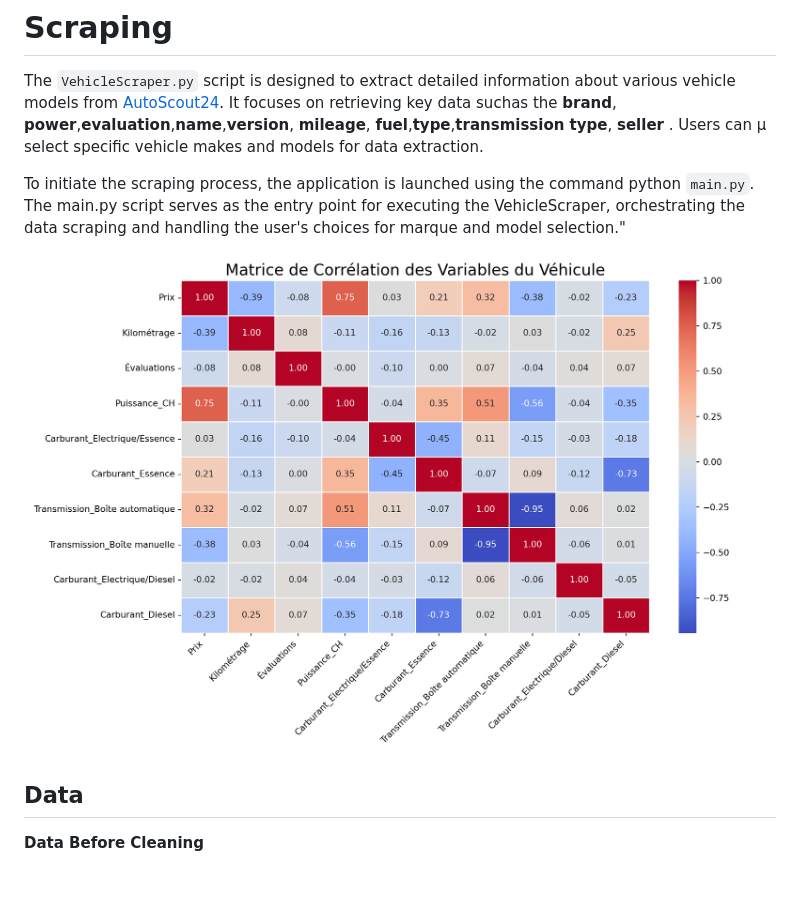
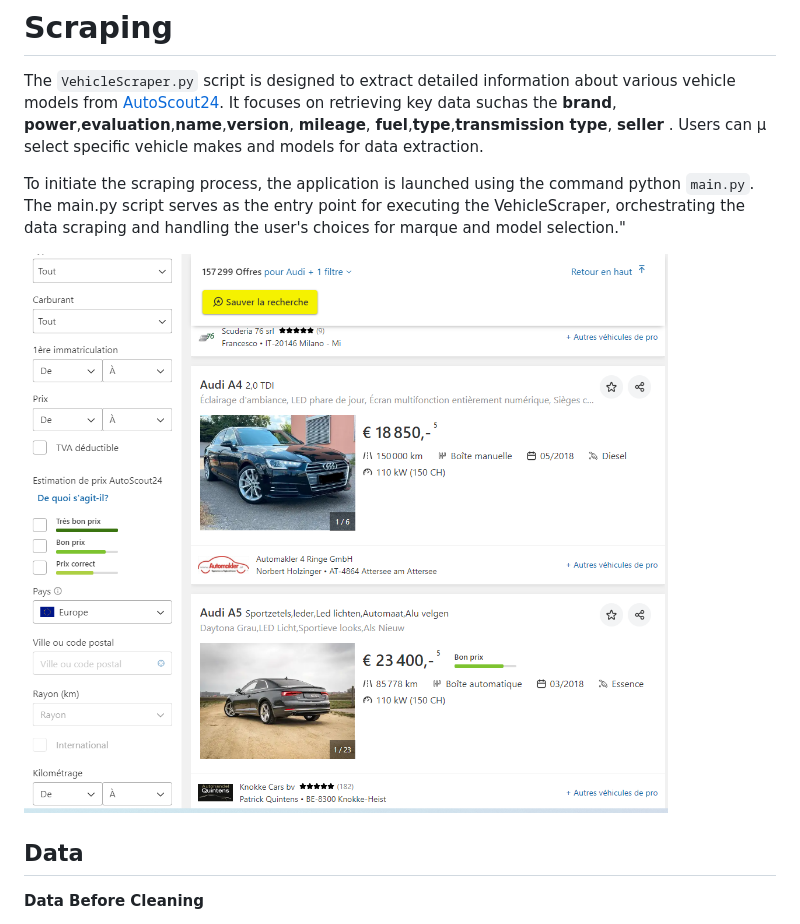
Before and after one commit to Dirtoussef/Predicting_Price_Cars, a Markdown page: README.md, the part around the change. Drawn GitHub-style; blank space fills up the shorter version.

```diff
--- a/README.md
+++ b/README.md
@@ -30,7 +30,7 @@ The `VehicleScraper.py` script is designed to extract detailed information about
 To initiate the scraping process, the application is launched using the command python `main.py`. The main.py script serves as the entry point for
 executing the VehicleScraper, orchestrating the data scraping and handling the user's choices for marque and model selection."
 
-![SEARCH](R/corr.png)
+![SEARCH](R/ech.PNG)
 
 
 
```
